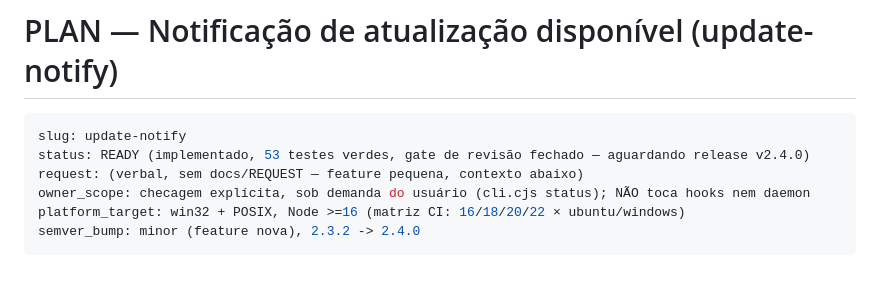
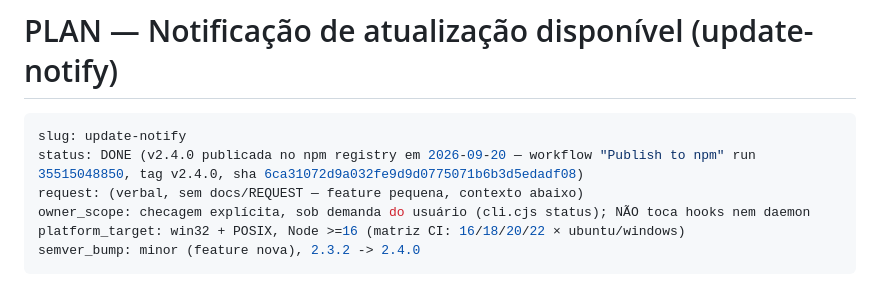
Before and after one commit to AllanSantos-DV/token-guard, a Markdown page: docs/PLAN-update-notify.md, the part around the change. Drawn GitHub-style.

Commit message:
docs(plan): marcar update-notify como DONE (v2.4.0 publicada)
status: READY -> DONE apos confirmacao real do publish (log do workflow
contem "+ @allansantos-dev/token-guard@2.4.0", nao so npm view).

Co-Authored-By: Claude Sonnet 5 <noreply@anthropic.com>

````diff
--- a/docs/PLAN-update-notify.md
+++ b/docs/PLAN-update-notify.md
@@ -2,7 +2,7 @@
 
 ```yaml
 slug: update-notify
-status: READY (implementado, 53 testes verdes, gate de revisão fechado — aguardando release v2.4.0)
+status: DONE (v2.4.0 publicada no npm registry em 2026-09-20 — workflow "Publish to npm" run 35515048850, tag v2.4.0, sha 6ca31072d9a032fe9d9d0775071b6b3d5edadf08)
 request: (verbal, sem docs/REQUEST — feature pequena, contexto abaixo)
 owner_scope: checagem explícita, sob demanda do usuário (cli.cjs status); NÃO toca hooks nem daemon
 platform_target: win32 + POSIX, Node >=16 (matriz CI: 16/18/20/22 × ubuntu/windows)
````
